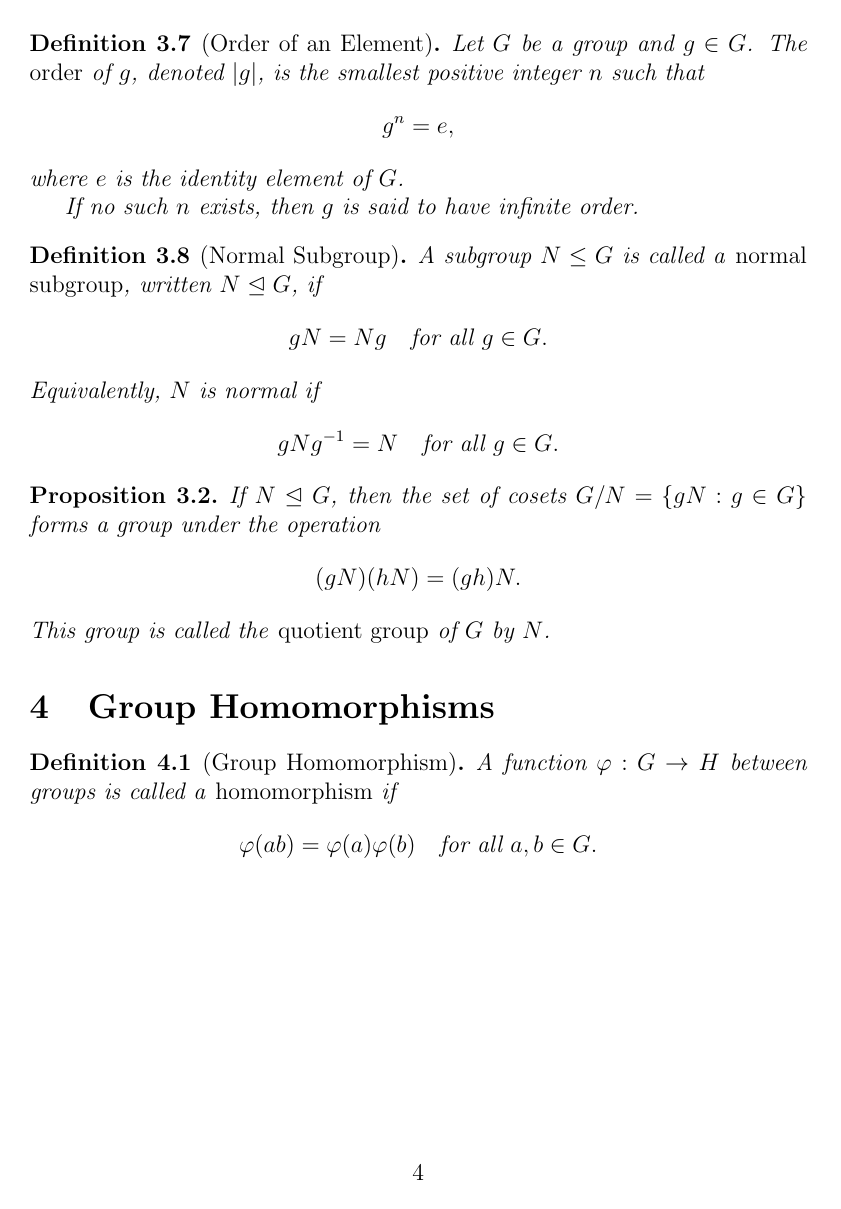
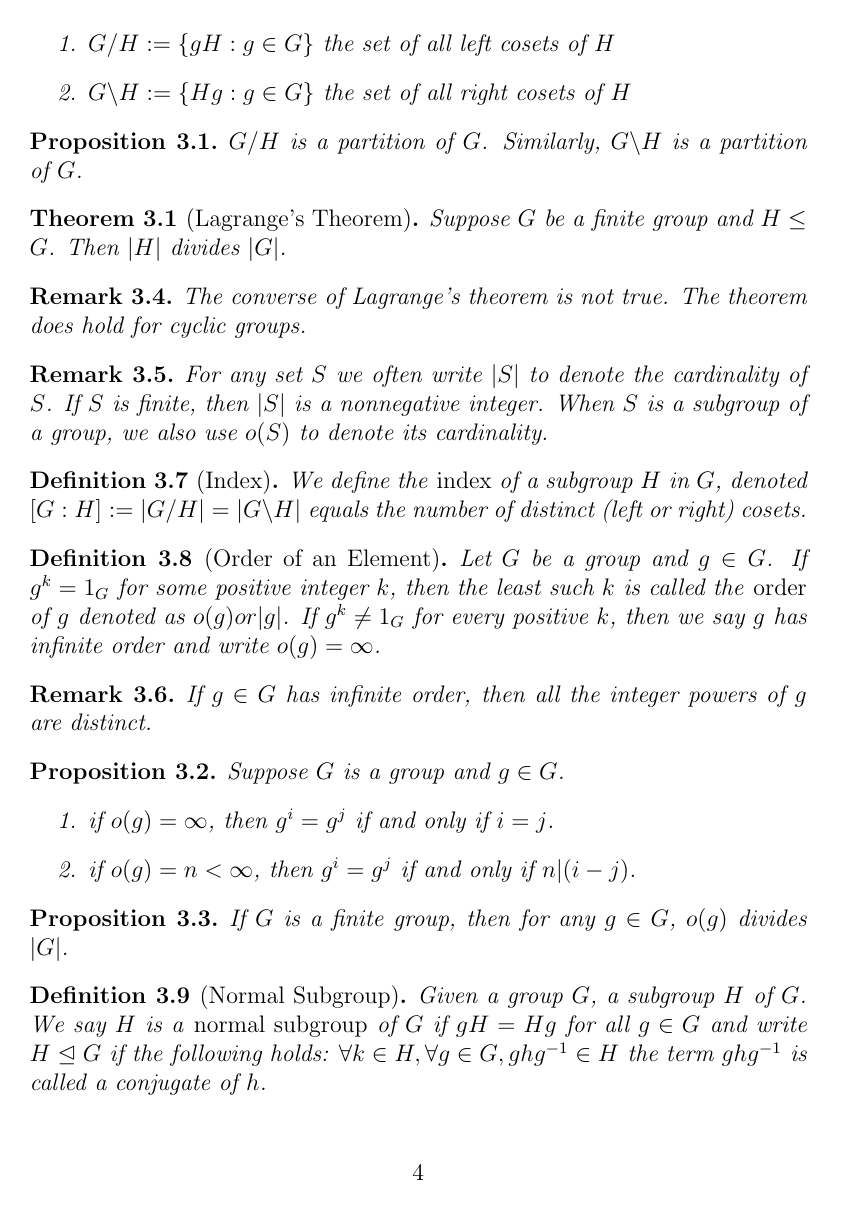
Before and after one commit to Josh-G91/math460, a LaTeX document (math460_notes.tex): page 4 of 4 before the commit and page 4 of 5 after it. Compiled offline with pdfLaTeX.

Commit message:
up to date notes up to Group Defs

```diff
--- a/math460_notes.tex
+++ b/math460_notes.tex
@@ -134,7 +126,0 @@ The \emph{index} of a subgroup $H$ in $G$, denoted $[G : H]$, is the number of d
-\begin{definition}[Order of an Element]
-Let $G$ be a group and $g \in G$.
-The \emph{order} of $g$, denoted $|g|$, is the smallest positive integer $n$ such that
-\[
-g^n = e,
-\]
-where $e$ is the identity element of $G$.
@@ -141,12 +130 @@ where $e$ is the identity element of $G$.
 
-If no such $n$ exists, then $g$ is said to have infinite order.
-\end{definition}
-
-\begin{definition}[Normal Subgroup]
-A subgroup $N \leq G$ is called a \emph{normal subgroup}, written $N \trianglelefteq G$, if
-\[
-gN = Ng \quad \text{for all } g \in G.
-\]
-Equivalently, $N$ is normal if
-\[
-gNg^{-1} = N \quad \text{for all } g \in G.
@@ -154,9 +134,50 @@ gNg^{-1} = N \quad \text{for all } g \in G.
+    \item $G/H := \{gH: g \in G\}$ the set of all left cosets of $H$
+    \item $G\backslash H := \{Hg: g \in G\}$ the set of all right cosets of $H$
+\end{enumerate}
 \end{definition}
 
 \begin{proposition}
-If $N \trianglelefteq G$, then the set of cosets $G/N = \{ gN : g \in G \}$ forms a group under the operation
-\[
-(gN)(hN) = (gh)N.
-\]
-This group is called the \emph{quotient group} of $G$ by $N$.
+$G/H$ is a partition of $G$. Similarly, $G\backslash H$ is a partition of $G$.
 \end{proposition}
+
+\begin{theorem}[Lagrange’s Theorem]
+Suppose $G$ be a finite group and $H \leq G$. Then $|H|$ divides $|G|$.
+\end{theorem}
+
+
+\begin{remark}
+    The converse of Lagrange's theorem is not true. The theorem does hold for cyclic groups.
+\end{remark}
+
+\begin{remark}
+For any set $S$ we often write $|S|$ to denote the cardinality of $S$. If $S$ is finite, then $|S|$ is a nonnegative integer. When $S$ is a subgroup of a group, we also use $o(S)$ to denote its cardinality.
+\end{remark}
+
+\begin{definition}[Index]
+We define the \emph{index} of a subgroup $H$ in $G$, denoted $[G : H] := |G/H| = |G\backslash H|$ equals the number of distinct (left or right) cosets.
+\end{definition}
+
+\begin{definition}[Order of an Element]
+Let $G$ be a group and $g \in G$.
+If $g^k = 1_G$ for some positive integer $k$, then the least such $k$ is called the \emph{order} of $g$ denoted as $o(g) or |g|$.
+If $g^k \neq 1_G$ for every positive $k$, then we say $g$ has infinite order and write $o(g) = \infty$.
+\end{definition}
+\begin{remark}
+    If $g \in G$ has infinite order, then all the integer powers of $g$ are distinct.
+\end{remark}
+
+\begin{proposition}
+    Suppose $G$ is a group and $g \in G$.
+    \begin{enumerate}
+        \item if $o(g) = \infty$, then $g^i = g^j$ if and only if $i = j$.
+        \item if $o(g) = n < \infty$, then $g^i = g^j$ if and only if $n | (i-j)$.
+    \end{enumerate}
+\end{proposition}
+
+\begin{proposition}
+If $G$ is a finite group, then for any $g \in G$, $o(g)$ divides $|G|$.
+\end{proposition}
+
+\begin{definition}[Normal Subgroup]
+Given a group $G$, a subgroup $H$ of $G$. We say $H$ is a \emph{normal subgroup} of $G$ if $gH = Hg$ for all $g \in G$ and write $H \trianglelefteq G$ if the following holds: $\forall k \in H, \forall g \in G, ghg^{-1} \in H$ the term $ghg^{-1}$ is called a conjugate of $h$.
+\end{definition}
@@ -164,6 +200,3 @@ This group is called the \emph{quotient group} of $G$ by $N$.
 \section{Group Homomorphisms}
 
 \begin{definition}[Group Homomorphism]
-A function $\varphi : G \to H$ between groups is called a \emph{homomorphism} if
-\[
-\varphi(ab) = \varphi(a)\varphi(b) \quad \text{for all } a,b \in G.
```
Also changed, not shown: math460_notes.pdf, math460_notes.tex (59 more changed lines), 5 other files.
